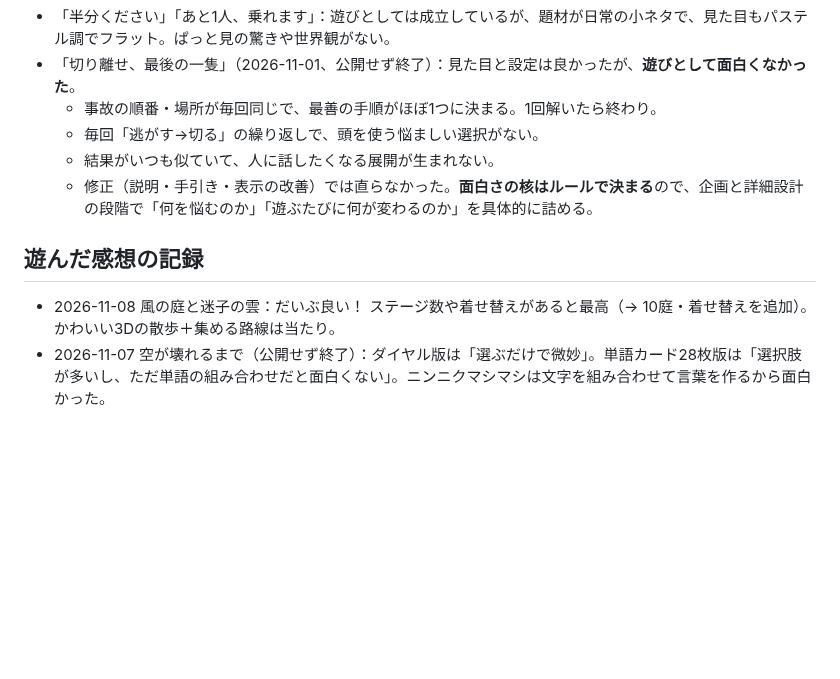
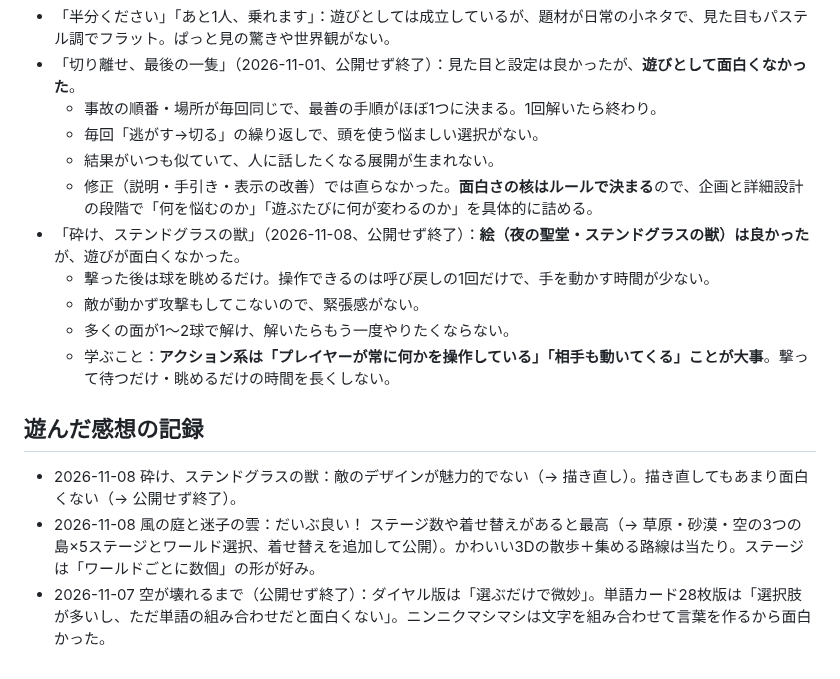
Before and after one commit to ToramaruA/game-arcade, a Markdown page: docs/taste.md, the part around the change. GitHub-like rendering; blank space fills up the shorter version.

Commit message:
好みメモ：ステンドグラスの獣の反省（眺めるだけ・敵が動かない）と、風の庭の最終形を記録
Co-Authored-By: Claude Opus 5.5 <noreply@anthropic.com>
Claude-Session: https://claude.ai/code/session_01MokQntdd3n6K58QCqVKUx1

```diff
--- a/docs/taste.md
+++ b/docs/taste.md
@@ -81,8 +81,14 @@ ChatGPT（企画）と Claude Code（制作）の両方が毎回読む。オー
   - 毎回「逃がす→切る」の繰り返しで、頭を使う悩ましい選択がない。
   - 結果がいつも似ていて、人に話したくなる展開が生まれない。
   - 修正（説明・手引き・表示の改善）では直らなかった。**面白さの核はルールで決まる**ので、企画と詳細設計の段階で「何を悩むのか」「遊ぶたびに何が変わるのか」を具体的に詰める。
+- 「砕け、ステンドグラスの獣」（2026-11-08、公開せず終了）：**絵（夜の聖堂・ステンドグラスの獣）は良かった**が、遊びが面白くなかった。
+  - 撃った後は球を眺めるだけ。操作できるのは呼び戻しの1回だけで、手を動かす時間が少ない。
+  - 敵が動かず攻撃もしてこないので、緊張感がない。
+  - 多くの面が1〜2球で解け、解いたらもう一度やりたくならない。
+  - 学ぶこと：**アクション系は「プレイヤーが常に何かを操作している」「相手も動いてくる」ことが大事**。撃って待つだけ・眺めるだけの時間を長くしない。
 
 ## 遊んだ感想の記録
-- 2026-11-08 風の庭と迷子の雲：だいぶ良い！ ステージ数や着せ替えがあると最高（→ 10庭・着せ替えを追加）。かわいい3Dの散歩＋集める路線は当たり。
+- 2026-11-08 砕け、ステンドグラスの獣：敵のデザインが魅力的でない（→ 描き直し）。描き直してもあまり面白くない（→ 公開せず終了）。
+- 2026-11-08 風の庭と迷子の雲：だいぶ良い！ ステージ数や着せ替えがあると最高（→ 草原・砂漠・空の3つの島×5ステージとワールド選択、着せ替えを追加して公開）。かわいい3Dの散歩＋集める路線は当たり。ステージは「ワールドごとに数個」の形が好み。
 - 2026-11-07 空が壊れるまで（公開せず終了）：ダイヤル版は「選ぶだけで微妙」。単語カード28枚版は「選択肢が多いし、ただ単語の組み合わせだと面白くない」。ニンニクマシマシは文字を組み合わせて言葉を作るから面白かった。
 <!-- 例：2026-11-01 あと1人、乗れます：ルールは分かりやすいが地味。3回で飽きた -->
```
